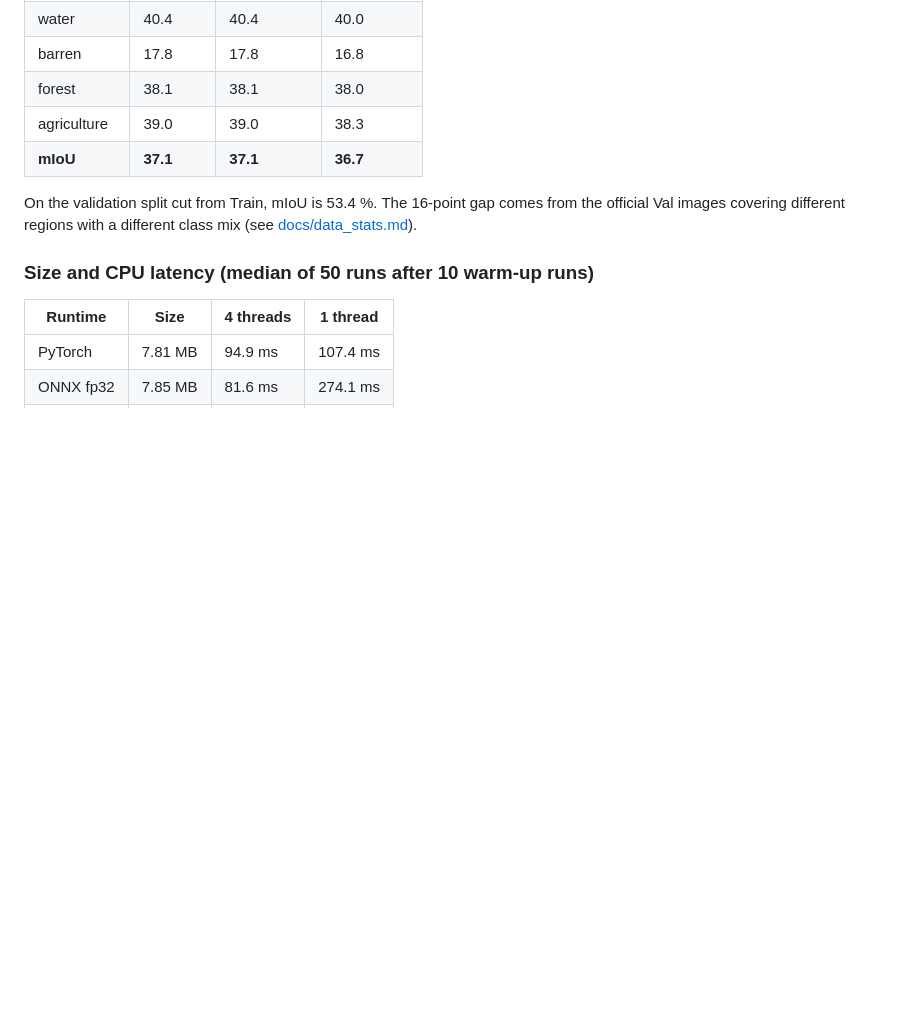
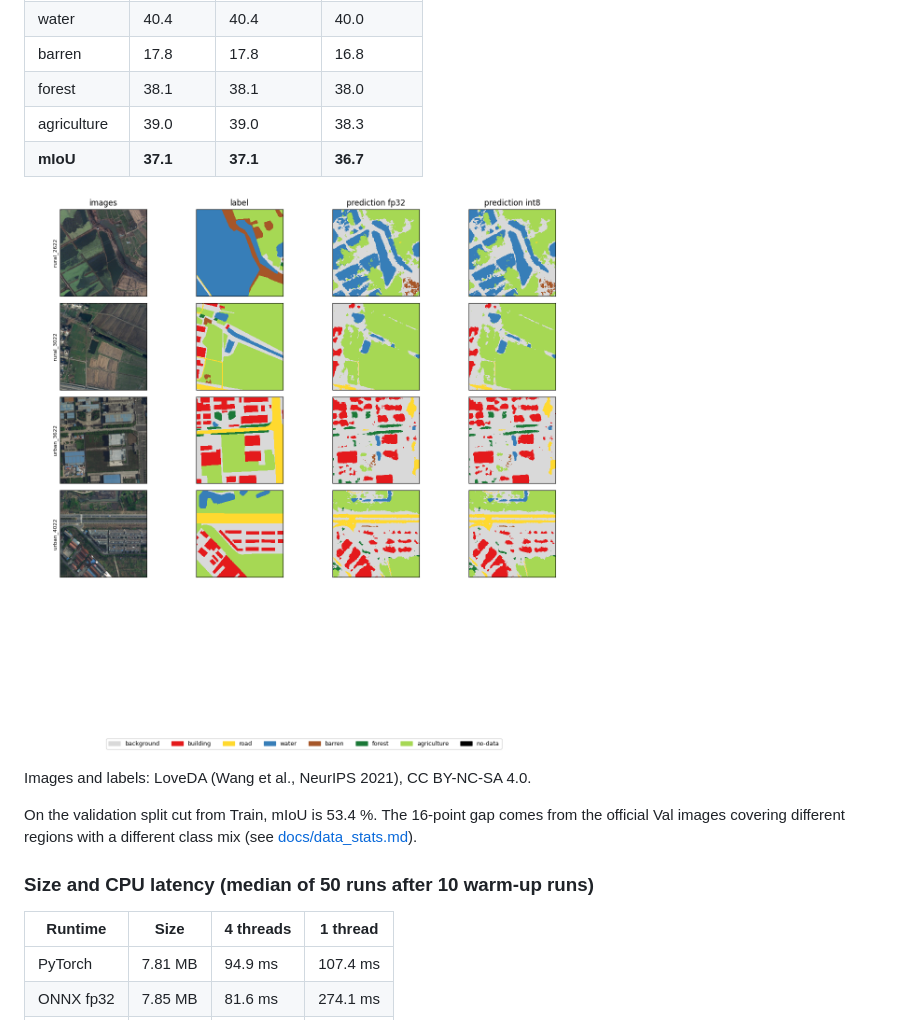
Before and after one commit to rsatyamsingh888-droid/aerial-seg-edge, a Markdown page: README.md, the part around one of its changes. GitHub-like rendering; pictures changed too: docs/predictions.png; blank space fills up the shorter version.

Commit message:
Add prediction figure: image, label, fp32 and int8 on four test tiles

```diff
--- a/README.md
+++ b/README.md
@@ -51,6 +51,10 @@ python scripts/explore_data.py
 | agriculture | 39.0 | 39.0 | 38.3 |
 | **mIoU** | **37.1** | **37.1** | **36.7** |
 
+![Predictions on four test tiles](docs/predictions.png)
+
+Images and labels: LoveDA (Wang et al., NeurIPS 2021), CC BY-NC-SA 4.0.
+
 On the validation split cut from Train, mIoU is 53.4 %. The 16-point gap
 comes from the official Val images covering different regions with a
 different class mix (see [docs/data_stats.md](docs/data_stats.md)).
```
Also changed, not shown: other parts of README.md (+1 -1 lines), 1 other file.
